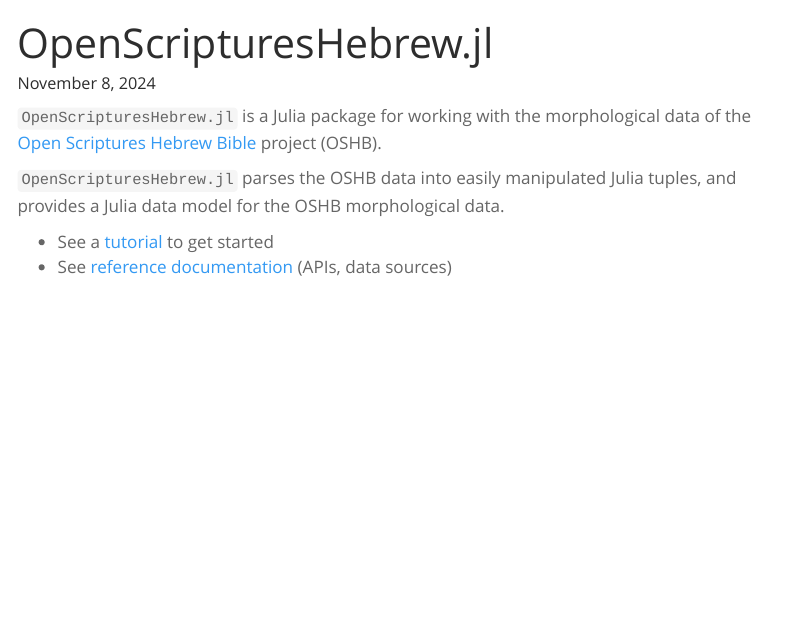
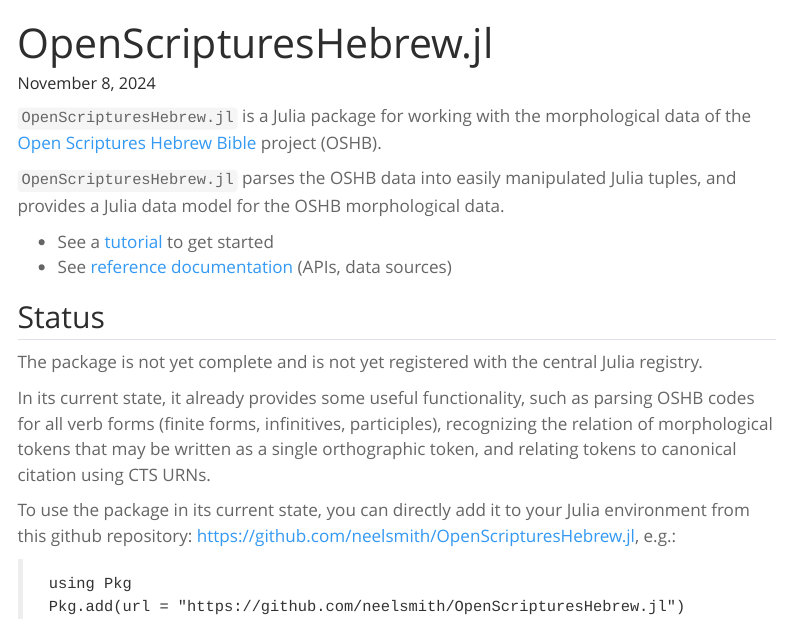
Before and after one commit to neelsmith/OpenScripturesHebrew.jl, a Quarto document (quarto/index.qmd): the page in a window 1100 px wide, from its top. Rendered offline with R 4.5, knitr and Pandoc in place of Quarto, with nearby package versions; menus at the side of the page are left out.

Commit message:
Formatting

````diff
--- a/quarto/index.qmd
+++ b/quarto/index.qmd
@@ -11,3 +11,18 @@
 
 - See a [tutorial](./tutorials/) to get started
 - See [reference documentation](./reference/) (APIs, data sources)
+
+
+## Status
+
+The package is not yet complete and is not yet registered with the central Julia registry.
+
+In its current state, it already provides some useful functionality, such as parsing OSHB codes for all verb forms (finite forms, infinitives, participles), recognizing the relation of morphological tokens that may be written as a single orthographic token, and relating tokens to canonical citation using CTS URNs.
+
+To use the package in its current state, you can directly add it to your Julia environment from this github repository: [https://github.com/neelsmith/OpenScripturesHebrew.jl](https://github.com/neelsmith/OpenScripturesHebrew.jl), e.g.:
+
+>
+>```
+>using Pkg
+>Pkg.add(url = "https://github.com/neelsmith/OpenScripturesHebrew.jl")
+>```
````
